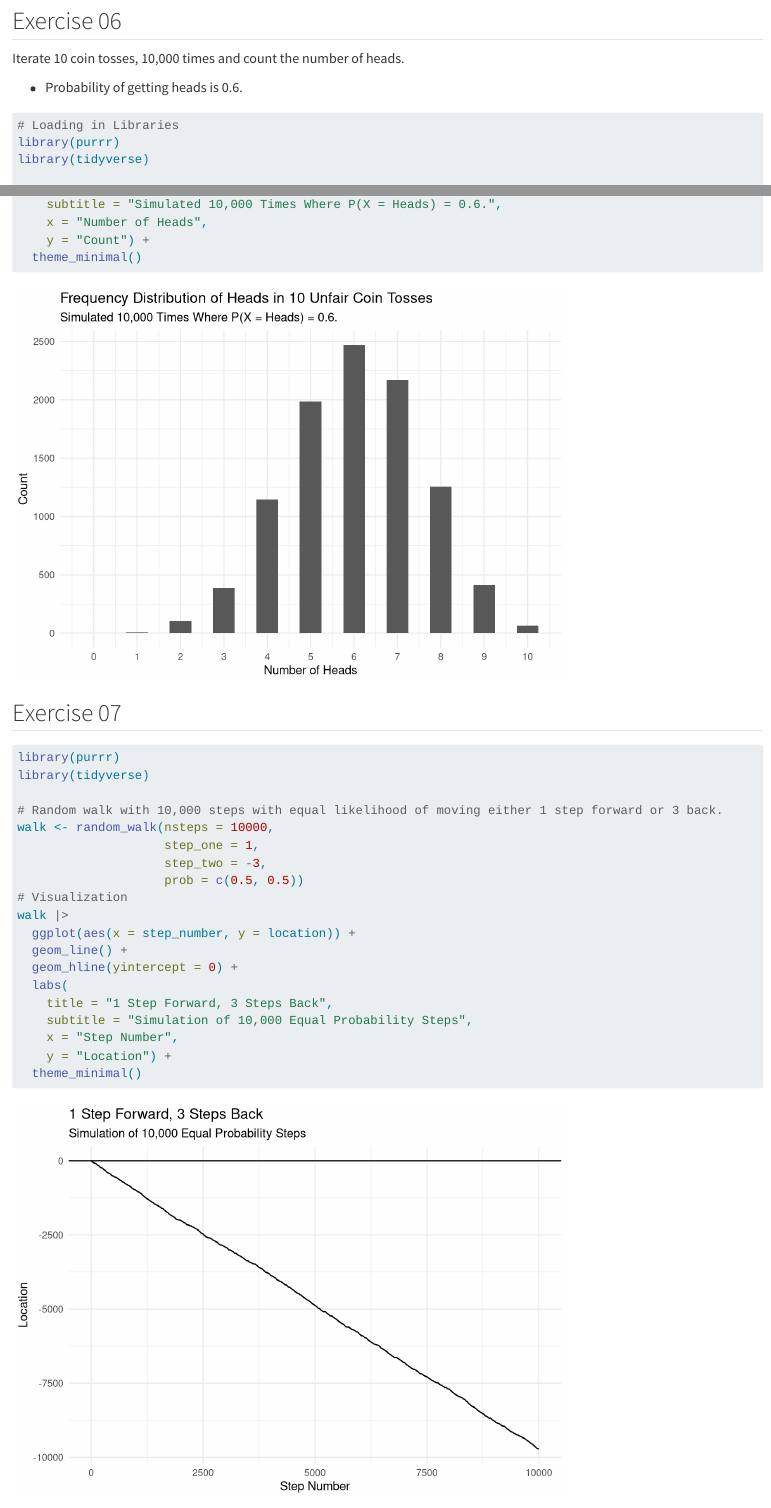
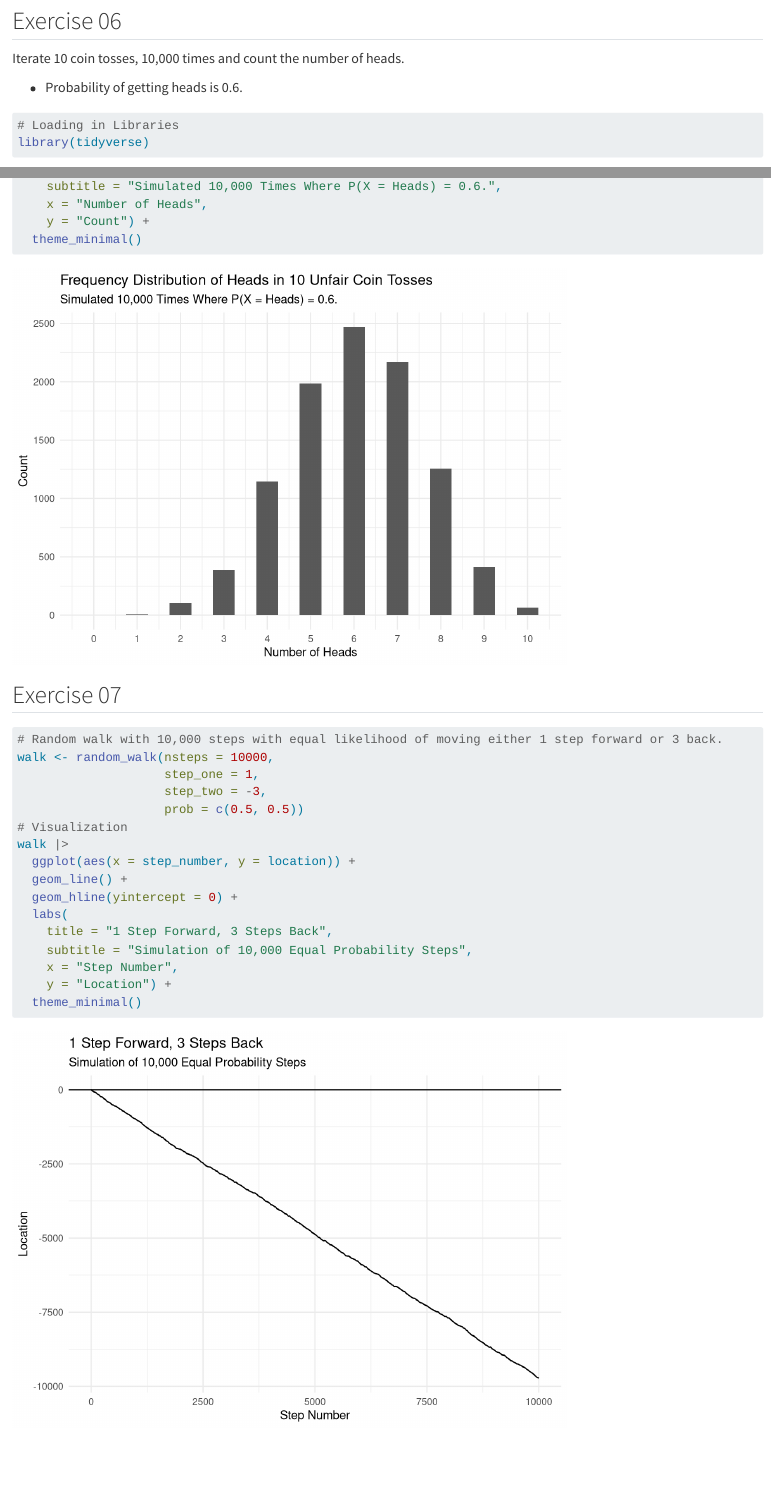
Before and after one commit to jwilling51/ppol6819.assignment04, a Quarto document (simulation.qmd): the page in a window 1100 px wide, from 530 px down, and a second part further down, joined at a grey line. Rendered offline with R 4.5, knitr and Pandoc in place of Quarto, with nearby package versions; common packages that the code uses without loading them are loaded.

Commit message:
added final simulations

````diff
--- a/simulation.qmd
+++ b/simulation.qmd
@@ -25,10 +25,14 @@ Iterate 10 coin tosses, 10,000 times and count the number of heads.
 -   Probability of getting heads is 0.6.
 
 ```{r}
+#| warning: false
+#| message: false
+
 # Loading in Libraries
-library(purrr)
 library(tidyverse)
+```
 
+```{r}
 # Preallocating heads
 heads <- vector(mode = "numeric", length = 10000)
 
@@ -62,9 +66,6 @@ ggplot(result, aes(x = heads)) +
 ## Exercise 07
 
 ```{r}
-library(purrr)
-library(tidyverse)
-
 # Random walk with 10,000 steps with equal likelihood of moving either 1 step forward or 3 back.
 walk <- random_walk(nsteps = 10000,
                     step_one = 1,
````
Also changed, not shown: simulation.html (added).
